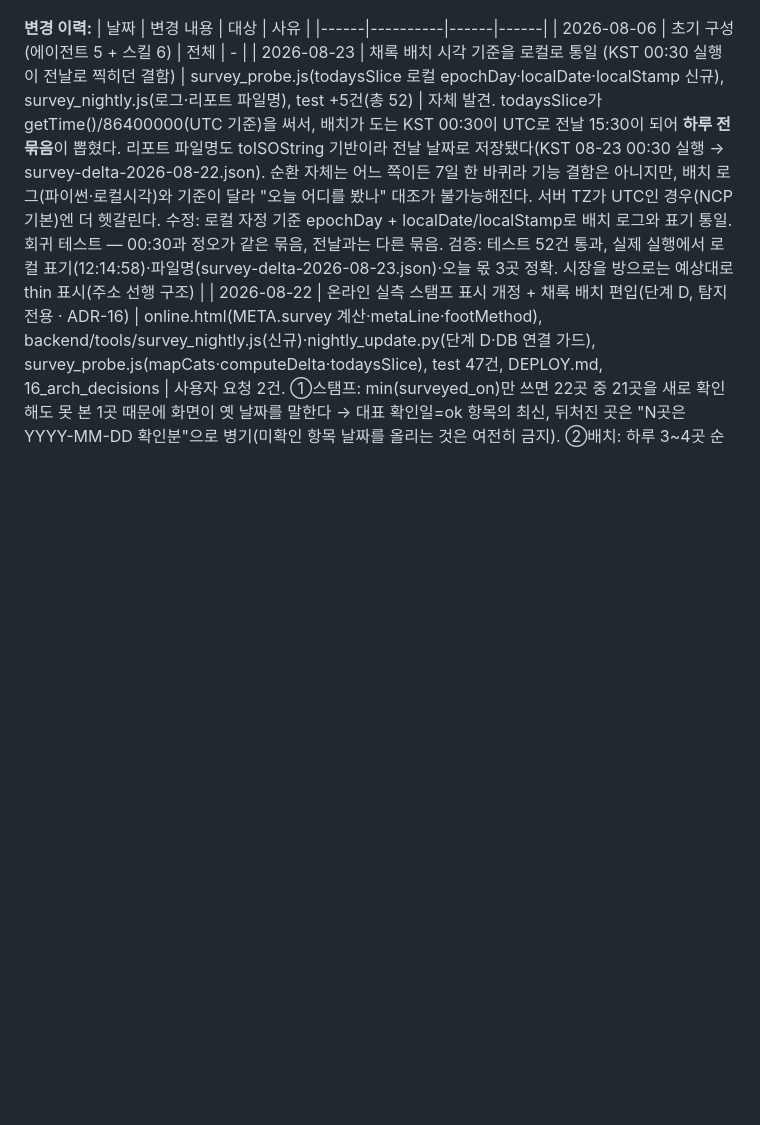
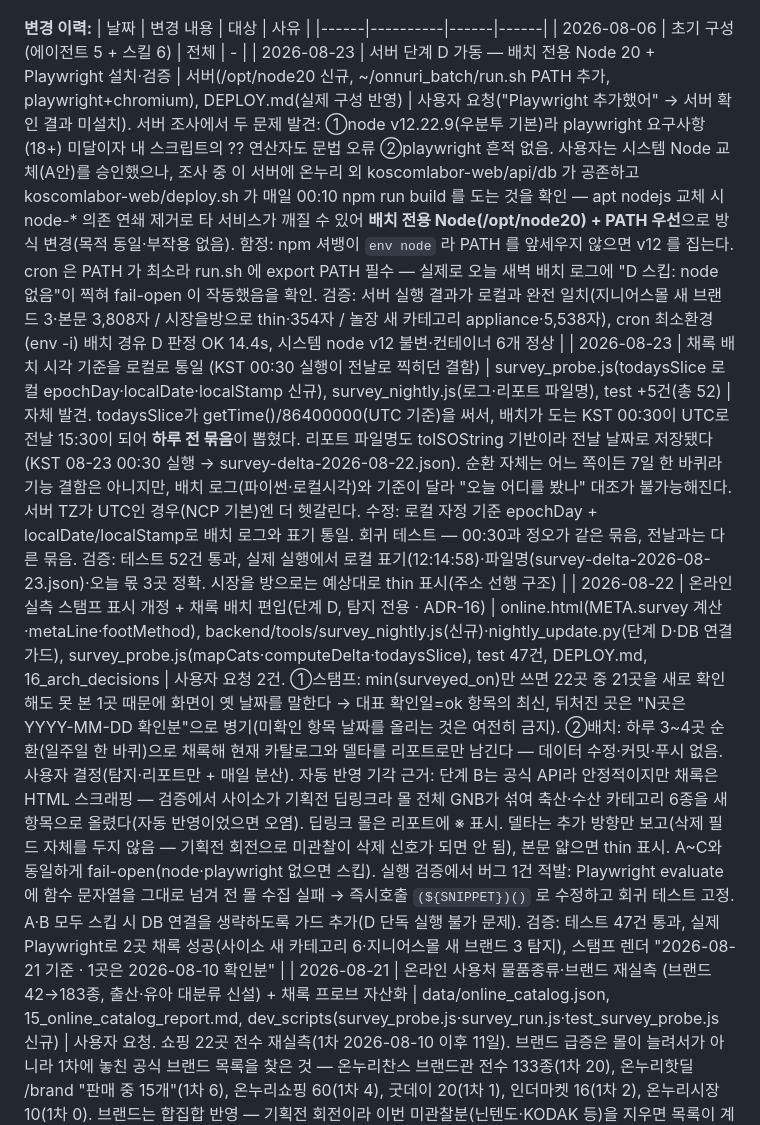
Before and after one commit to canduk910/digital_onnuri, a Markdown page: CLAUDE.md, the part around the change. Rendered like a GitHub page; blank space fills up the shorter version.

```diff
--- a/CLAUDE.md
+++ b/CLAUDE.md
@@ -17,6 +17,7 @@
 | 날짜 | 변경 내용 | 대상 | 사유 |
 |------|----------|------|------|
 | 2026-08-06 | 초기 구성 (에이전트 5 + 스킬 6) | 전체 | - |
+| 2026-08-23 | 서버 단계 D 가동 — 배치 전용 Node 20 + Playwright 설치·검증 | 서버(/opt/node20 신규, ~/onnuri_batch/run.sh PATH 추가, playwright+chromium), DEPLOY.md(실제 구성 반영) | 사용자 요청("Playwright 추가했어" → 서버 확인 결과 미설치). 서버 조사에서 두 문제 발견: ①node v12.22.9(우분투 기본)라 playwright 요구사항(18+) 미달이자 내 스크립트의 ?? 연산자도 문법 오류 ②playwright 흔적 없음. 사용자는 시스템 Node 교체(A안)를 승인했으나, 조사 중 이 서버에 온누리 외 koscomlabor-web/api/db 가 공존하고 koscomlabor-web/deploy.sh 가 매일 00:10 npm run build 를 도는 것을 확인 — apt nodejs 교체 시 node-* 의존 연쇄 제거로 타 서비스가 깨질 수 있어 **배치 전용 Node(/opt/node20) + PATH 우선**으로 방식 변경(목적 동일·부작용 없음). 함정: npm 셔뱅이 `env node` 라 PATH 를 앞세우지 않으면 v12 를 집는다. cron 은 PATH 가 최소라 run.sh 에 export PATH 필수 — 실제로 오늘 새벽 배치 로그에 "D 스킵: node 없음"이 찍혀 fail-open 이 작동했음을 확인. 검증: 서버 실행 결과가 로컬과 완전 일치(지니어스몰 새 브랜드 3·본문 3,808자 / 시장을방으로 thin·354자 / 놀장 새 카테고리 appliance·5,538자), cron 최소환경(env -i) 배치 경유 D 판정 OK 14.4s, 시스템 node v12 불변·컨테이너 6개 정상 |
 | 2026-08-23 | 채록 배치 시각 기준을 로컬로 통일 (KST 00:30 실행이 전날로 찍히던 결함) | survey_probe.js(todaysSlice 로컬 epochDay·localDate·localStamp 신규), survey_nightly.js(로그·리포트 파일명), test +5건(총 52) | 자체 발견. todaysSlice가 getTime()/86400000(UTC 기준)을 써서, 배치가 도는 KST 00:30이 UTC로 전날 15:30이 되어 **하루 전 묶음**이 뽑혔다. 리포트 파일명도 toISOString 기반이라 전날 날짜로 저장됐다(KST 08-23 00:30 실행 → survey-delta-2026-08-22.json). 순환 자체는 어느 쪽이든 7일 한 바퀴라 기능 결함은 아니지만, 배치 로그(파이썬·로컬시각)와 기준이 달라 "오늘 어디를 봤나" 대조가 불가능해진다. 서버 TZ가 UTC인 경우(NCP 기본)엔 더 헷갈린다. 수정: 로컬 자정 기준 epochDay + localDate/localStamp로 배치 로그와 표기 통일. 회귀 테스트 — 00:30과 정오가 같은 묶음, 전날과는 다른 묶음. 검증: 테스트 52건 통과, 실제 실행에서 로컬 표기(12:14:58)·파일명(survey-delta-2026-08-23.json)·오늘 몫 3곳 정확. 시장을 방으로는 예상대로 thin 표시(주소 선행 구조) |
 | 2026-08-22 | 온라인 실측 스탬프 표시 개정 + 채록 배치 편입(단계 D, 탐지 전용 · ADR-16) | online.html(META.survey 계산·metaLine·footMethod), backend/tools/survey_nightly.js(신규)·nightly_update.py(단계 D·DB 연결 가드), survey_probe.js(mapCats·computeDelta·todaysSlice), test 47건, DEPLOY.md, 16_arch_decisions | 사용자 요청 2건. ①스탬프: min(surveyed_on)만 쓰면 22곳 중 21곳을 새로 확인해도 못 본 1곳 때문에 화면이 옛 날짜를 말한다 → 대표 확인일=ok 항목의 최신, 뒤처진 곳은 "N곳은 YYYY-MM-DD 확인분"으로 병기(미확인 항목 날짜를 올리는 것은 여전히 금지). ②배치: 하루 3~4곳 순환(일주일 한 바퀴)으로 채록해 현재 카탈로그와 델타를 리포트로만 남긴다 — 데이터 수정·커밋·푸시 없음. 사용자 결정(탐지·리포트만 + 매일 분산). 자동 반영 기각 근거: 단계 B는 공식 API라 안정적이지만 채록은 HTML 스크래핑 — 검증에서 사이소가 기획전 딥링크라 몰 전체 GNB가 섞여 축산·수산 카테고리 6종을 새 항목으로 올렸다(자동 반영이었으면 오염). 딥링크 몰은 리포트에 ※ 표시. 델타는 추가 방향만 보고(삭제 필드 자체를 두지 않음 — 기획전 회전으로 미관찰이 삭제 신호가 되면 안 됨), 본문 얇으면 thin 표시. A~C와 동일하게 fail-open(node·playwright 없으면 스킵). 실행 검증에서 버그 1건 적발: Playwright evaluate에 함수 문자열을 그대로 넘겨 전 몰 수집 실패 → 즉시호출 `(${SNIPPET})()` 로 수정하고 회귀 테스트 고정. A·B 모두 스킵 시 DB 연결을 생략하도록 가드 추가(D 단독 실행 불가 문제). 검증: 테스트 47건 통과, 실제 Playwright로 2곳 채록 성공(사이소 새 카테고리 6·지니어스몰 새 브랜드 3 탐지), 스탬프 렌더 "2026-08-21 기준 · 1곳은 2026-08-10 확인분" |
 | 2026-08-21 | 온라인 사용처 물품종류·브랜드 재실측 (브랜드 42→183종, 출산·유아 대분류 신설) + 채록 프로브 자산화 | data/online_catalog.json, 15_online_catalog_report.md, dev_scripts(survey_probe.js·survey_run.js·test_survey_probe.js 신규) | 사용자 요청. 쇼핑 22곳 전수 재실측(1차 2026-08-10 이후 11일). 브랜드 급증은 몰이 늘려서가 아니라 1차에 놓친 공식 브랜드 목록을 찾은 것 — 온누리찬스 브랜드관 전수 133종(1차 20), 온누리핫딜 /brand "판매 중 15개"(1차 6), 온누리쇼핑 60(1차 4), 굿데이 20(1차 1), 인더마켓 16(1차 2), 온누리시장 10(1차 0). 브랜드는 합집합 반영 — 기획전 회전이라 이번 미관찰분(닌텐도·KODAK 등)을 지우면 목록이 계절을 탄다. taxonomy에 baby(출산·유아) 신설: 8개 몰에서 확인(기저귀·분유·유모차·카시트). 팔도시장은 옷·신발·패션잡화·화장품·문구/완구 가게 신설, 인어교주해적단 155→157곳. 사용자 요청으로 채록 스크립트 자산화 + QA: 수집(브라우저 COLLECT_SNIPPET)과 판정(Node analyze)을 분리 — 브라우저로 보낸 코드가 테스트한 코드와 달라지는 것을 막기 위함. 테스트 30건 통과, 실측에서 겪은 오탐(파인애플→애플·시장대상가→대상·ZH-LG901G→LG)과 절단 버그(종료조건 원$가 뉴트리원에서 목록을 9개로 자름, 정답 133)를 케이스로 고정. 경계 깨진 매칭은 자동 제외하지 않고 suspect 표시만 — 자동 제외하면 LG전자·삼양식품·롯데칠성·아디다스골프까지 사라진다. 미확인 1곳(시장을 방으로 — 배달주소 선택 선행 구조라 비로그인 카탈로그 접근 불가)은 survey_status=partial·수집일 2026-08-10 유지 → min(surveyed_on) 규칙상 화면 스탬프도 08-10 유지(21곳을 새로 봤다고 못 본 1곳 날짜를 올릴 수 없음). 공영쇼핑은 스크롤 대기 재시도로 기획전 섹션 13종 확인해 ok 승격. 검증: 스키마 누락 0·taxonomy 미정의 cat 0·고아 id 0, 렌더 실측(브랜드 칩 상위10·드롭다운 183종·출산·유아 칩 9곳·닌텐도 필터 3곳·가로스크롤 없음). online.html 무수정(데이터 주도) |
```
Also changed, not shown: backend/DEPLOY.md (+30 -5 lines).
